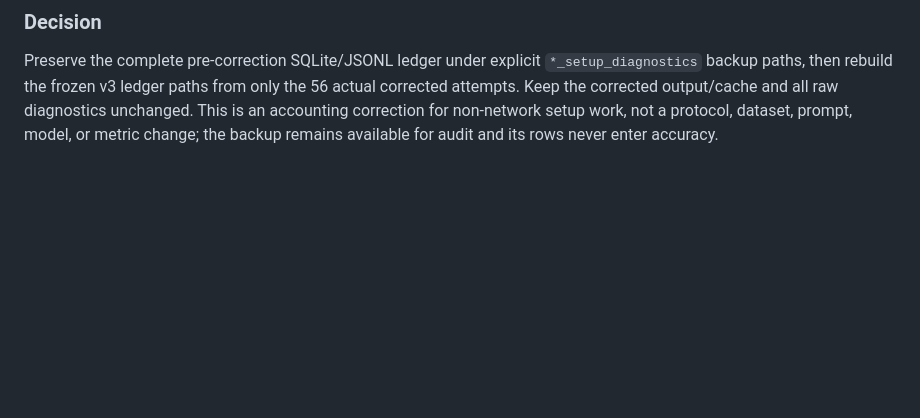
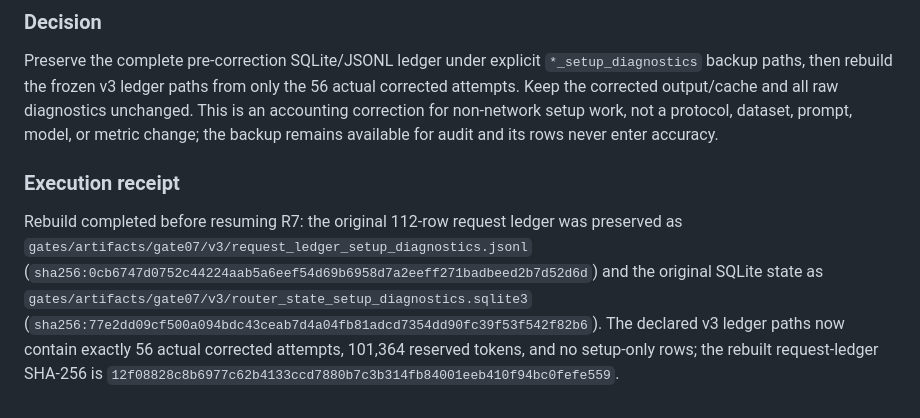
Before and after one commit to Dat071104/vietragops, a Markdown page: _agent_ops/DECISION_LOG.md, the part around the change. Rendered like a GitHub page; blank space fills up the shorter version.

Commit message:
docs(gate-07): record v3 ledger accounting correction

```diff
--- a/_agent_ops/DECISION_LOG.md
+++ b/_agent_ops/DECISION_LOG.md
@@ -872,3 +872,16 @@ and all raw diagnostics unchanged. This is an accounting correction for
 non-network setup work, not a protocol, dataset, prompt, model, or metric
 change; the backup remains available for audit and its rows never enter
 accuracy.
+
+### Execution receipt
+
+Rebuild completed before resuming R7: the original 112-row request ledger was
+preserved as `gates/artifacts/gate07/v3/request_ledger_setup_diagnostics.jsonl`
+(`sha256:0cb6747d0752c44224aab5a6eef54d69b6958d7a2eeff271badbeed2b7d52d6d`)
+and the original SQLite state as
+`gates/artifacts/gate07/v3/router_state_setup_diagnostics.sqlite3`
+(`sha256:77e2dd09cf500a094bdc43ceab7d4a04fb81adcd7354dd90fc39f53f542f82b6`).
+The declared v3 ledger paths now contain exactly 56 actual corrected attempts,
+101,364 reserved tokens, and no setup-only rows; the rebuilt request-ledger
+SHA-256 is
+`12f08828c8b6977c62b4133ccd7880b7c3b314fb84001eeb410f94bc0fefe559`.
```
